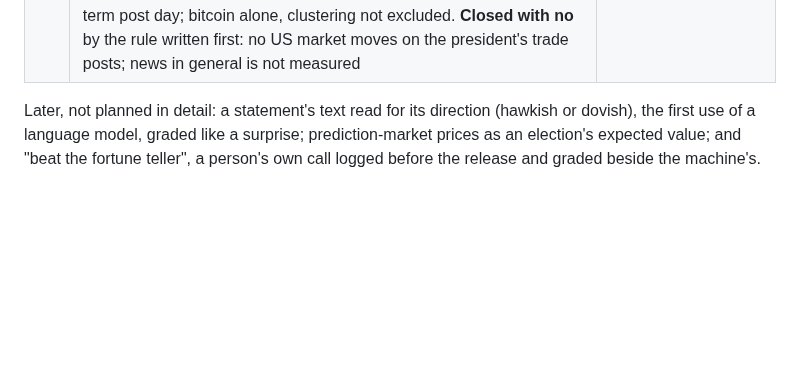
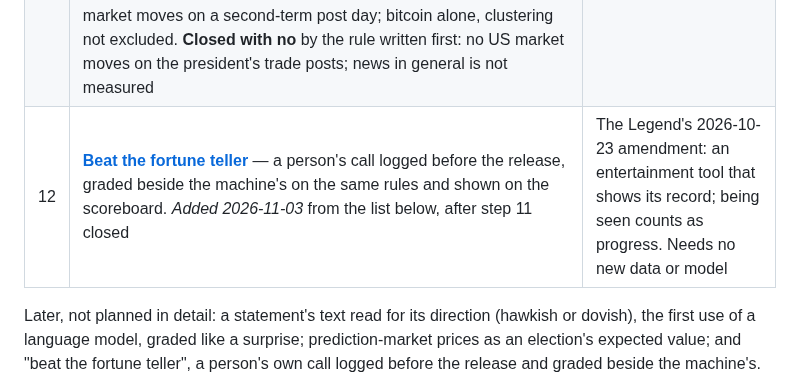
Before and after one commit to diykorey/fortuneteller, a Markdown page: docs/roadmap.md, the part around the change. Rendered like a GitHub page; blank space fills up the shorter version.

Commit message:
Beat the fortune teller: spec

```diff
--- a/docs/roadmap.md
+++ b/docs/roadmap.md
@@ -97,6 +97,7 @@ scheduled statement a preview. Counts checked 2026-10-23 on the calendars alread
 | 9 | **[Germany's calendar](steps/germany-calendar.md)** — ZEW and Ifo (10:00 and 11:00 Frankfurt) and the German flash CPI, the first European surprises with a forecast history. *Chosen 2026-11-02. Amended 2026-11-02:* ZEW lands at 11:00 and Ifo at 10:00; Ifo's history on TradingView starts in 2018; all three lesser flows, so every existing output stays. **Done** 2026-11-02: the surveys move nothing; the euro tracks the German flash CPI's surprise, short of *holds*, no call | A `DE` fetch of the same calendar. Whether Europe reacts to its own survey news, after the ECB and the flash showed it reacting mostly to the US |
 | 10 | **Dated shocks** — elections (US, European Parliament, Germany, France, UK), tariff announcements, debt-ceiling deadlines and summits as hand-written dates in a seed CSV; "does it move?" and for how long (`ret_1w`). *Amended 2026-11-02:* four parts, one spec each; part 1, [elections](steps/elections.md), chosen first, the dates objective and decades long; *too few* under ten days a cell; "for how long" as a five-day ratio from `raw-move --week`, not `ret_1w`. *Amended 2026-11-02:* part 2, [tariff actions](steps/tariffs.md): the president's signed documents from the Federal Register since 2018, not hand-picked announcements. *Amended 2026-11-03:* part 3, [the debt limit](steps/debt-limit.md): the day Congress cleared each law that changed the limit since 1970, not deadlines, which have no date until they pass. *Amended 2026-11-03:* part 4, [summits](steps/summits.md): the G7's and the G20's annual leaders' summits, 70 days as one lesser flow dated by the last day. **Done** 2026-11-03: a US election moves American stocks for a day, and France's VIX; a tariff signing Europe's indices, on the day and over the week; Congress's final debt-limit vote both Treasury yields, on the day and over the week; a summit only the dollar, on the day, unconfirmed | The taxonomy's other half, measured honestly; the n is tiny by nature and the page says *too few* |
 | 11 | **News as a feed** — GDELT, one narrow question first: the US president's statements on trade since 2015, against oil, stocks and the dollar, with the bar fixed before measuring. *Amended 2026-11-03:* part 1, [the president's trade posts](steps/presidential-posts.md): GDELT measured first cannot date them (its coverage follows the market, it names no speaker and has no trade topic), so the days come from the president's own archived tweets in his first term, compared inside that term; part 2, his second term, waits for a committed record of its posts. **Measured** 2026-11-03: no market moves on a tweet day or over the week; six are unclear. *Amended 2026-11-03:* [part 2](steps/presidential-posts-2.md), the second term's Truth Social posts, from a frozen snapshot of CNN's archive, the committed seed being the record. **Measured** 2026-11-03: no US market moves on a second-term post day; bitcoin alone, clustering not excluded. **Closed with no** by the rule written first: no US market moves on the president's trade posts; news in general is not measured | The only free news-event history with actors and tone, and noisy. Decides whether a feed is worth building on before any detection machinery (rung 7) |
+| 12 | **[Beat the fortune teller](steps/beat-the-fortune-teller.md)** — a person's call logged before the release, graded beside the machine's on the same rules and shown on the scoreboard. *Added 2026-11-03* from the list below, after step 11 closed | The Legend's 2026-10-23 amendment: an entertainment tool that shows its record; being seen counts as progress. Needs no new data or model |
 
 Later, not planned in detail: a statement's text read for its direction (hawkish or dovish), the
 first use of a language model, graded like a surprise; prediction-market prices as an election's
```
Also changed, not shown: docs/status.md (+4 -3 lines), docs/steps/beat-the-fortune-teller.md (added, +83 -0 lines).
